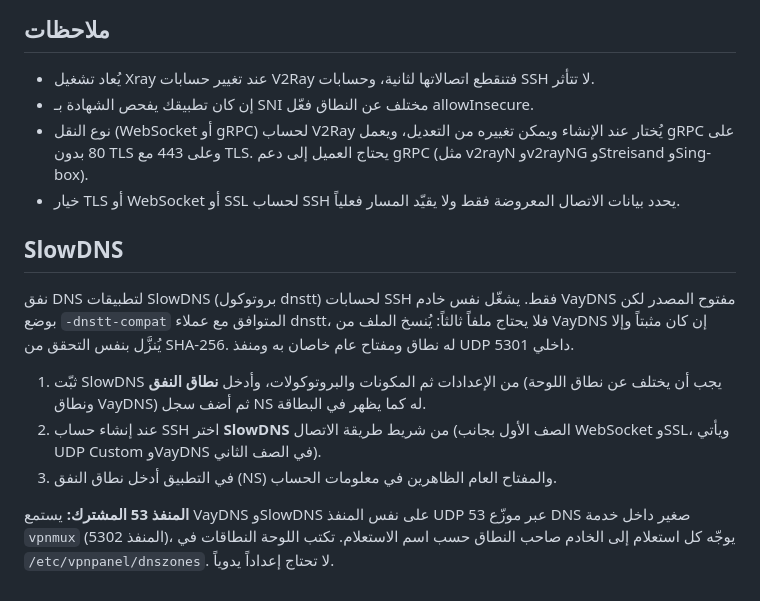
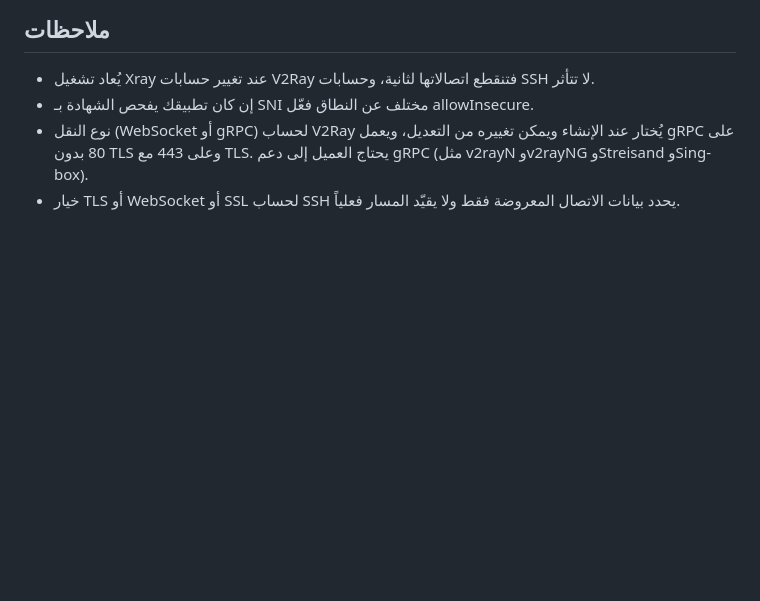
Before and after one commit to tamaa-pro/isile, a Markdown page: README.md, the part around one of its changes. Rendered like a GitHub page; blank space fills up the shorter version.

```diff
--- a/README.md
+++ b/README.md
@@ -144,13 +129,3 @@ isile/
 - إن كان تطبيقك يفحص الشهادة بـ SNI مختلف عن النطاق فعّل allowInsecure.
 - نوع النقل (WebSocket أو gRPC) لحساب V2Ray يُختار عند الإنشاء ويمكن تغييره من التعديل، ويعمل gRPC على 80 بدون TLS وعلى 443 مع TLS. يحتاج العميل إلى دعم gRPC (مثل v2rayN وv2rayNG وStreisand وSing-box).
 - خيار TLS أو WebSocket أو SSL لحساب SSH يحدد بيانات الاتصال المعروضة فقط ولا يقيّد المسار فعلياً.
-
-## SlowDNS
-
-نفق DNS لتطبيقات SlowDNS (بروتوكول dnstt) لحسابات SSH فقط. يشغّل نفس خادم VayDNS مفتوح المصدر لكن بوضع `-dnstt-compat` المتوافق مع عملاء dnstt، فلا يحتاج ملفاً ثالثاً: يُنسخ الملف من VayDNS إن كان مثبتاً وإلا يُنزَّل بنفس التحقق من SHA-256. له نطاق ومفتاح عام خاصان به ومنفذ UDP داخلي 5301.
-
-1. ثبّت SlowDNS من الإعدادات ثم المكونات والبروتوكولات، وأدخل **نطاق النفق** (يجب أن يختلف عن نطاق اللوحة ونطاق VayDNS) ثم أضف سجل NS له كما يظهر في البطاقة.
-2. عند إنشاء حساب SSH اختر **SlowDNS** من شريط طريقة الاتصال (الصف الأول بجانب WebSocket وSSL، ويأتي UDP Custom وVayDNS في الصف الثاني).
-3. في التطبيق أدخل نطاق النفق (NS) والمفتاح العام الظاهرين في معلومات الحساب.
-
-**المنفذ 53 المشترك:** يستمع VayDNS وSlowDNS على نفس المنفذ UDP 53 عبر موزّع DNS صغير داخل خدمة `vpnmux` (المنفذ 5302)، يوجّه كل استعلام إلى الخادم صاحب النطاق حسب اسم الاستعلام. تكتب اللوحة النطاقات في `/etc/vpnpanel/dnszones`. لا تحتاج إعداداً يدوياً.
```
Also changed, not shown: other parts of README.md (+4 -19 lines).
